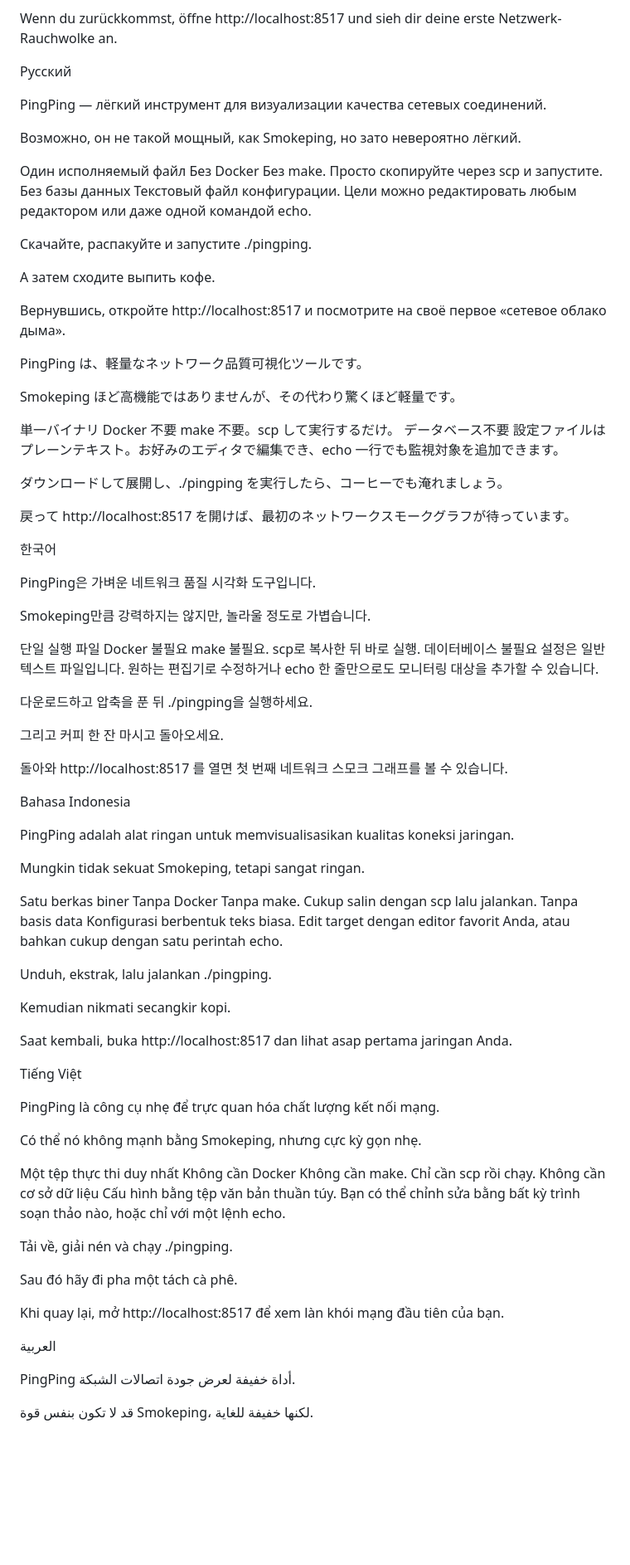
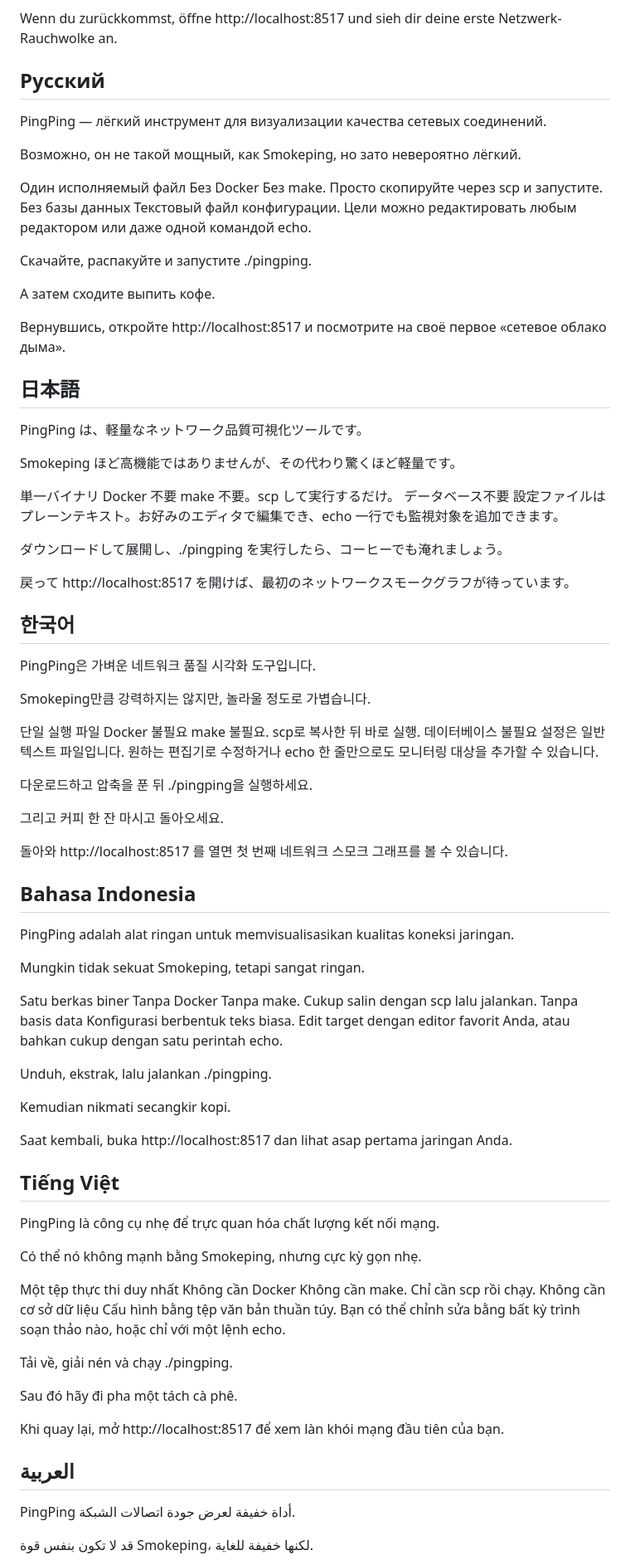
Before and after one commit to githubflyideas/pingping, a Markdown page: README.md, the part around one of its changes. Shown at 83% size. Rendered like a GitHub page; blank space fills up the shorter version.

```diff
--- a/README.md
+++ b/README.md
@@ -112,7 +114,7 @@ Dann gönn dir einen Kaffee.
 
 Wenn du zurückkommst, öffne http://localhost:8517 und sieh dir deine erste Netzwerk-Rauchwolke an.
 
-Русский
+## Русский
 
 PingPing — лёгкий инструмент для визуализации качества сетевых соединений.
 
@@ -131,6 +133,8 @@ PingPing — лёгкий инструмент для визуализации
 Вернувшись, откройте http://localhost:8517 и посмотрите на своё первое «сетевое облако дыма».
 
 
+## 日本語
+
 PingPing は、軽量なネットワーク品質可視化ツールです。
 
 Smokeping ほど高機能ではありませんが、その代わり驚くほど軽量です。
@@ -145,7 +149,7 @@ make 不要。scp して実行するだけ。
 
 戻って http://localhost:8517 を開けば、最初のネットワークスモークグラフが待っています。
 
-한국어
+## 한국어
 
 PingPing은 가벼운 네트워크 품질 시각화 도구입니다.
 
@@ -164,7 +168,7 @@ make 불필요. scp로 복사한 뒤 바로 실행.
 돌아와 http://localhost:8517 를 열면 첫 번째 네트워크 스모크 그래프를 볼 수 있습니다.
 
 
-Bahasa Indonesia
+## Bahasa Indonesia
 
 PingPing adalah alat ringan untuk memvisualisasikan kualitas koneksi jaringan.
 
@@ -182,7 +186,7 @@ Kemudian nikmati secangkir kopi.
 
 Saat kembali, buka http://localhost:8517 dan lihat asap pertama jaringan Anda.
 
-Tiếng Việt
+## Tiếng Việt
 
 PingPing là công cụ nhẹ để trực quan hóa chất lượng kết nối mạng.
 
@@ -200,7 +204,7 @@ Sau đó hãy đi pha một tách cà phê.
 
 Khi quay lại, mở http://localhost:8517 để xem làn khói mạng đầu tiên của bạn.
 
-العربية
+## العربية
 
 PingPing أداة خفيفة لعرض جودة اتصالات الشبكة.
 
```
Also changed, not shown: other parts of README.md (+13 -11 lines).
